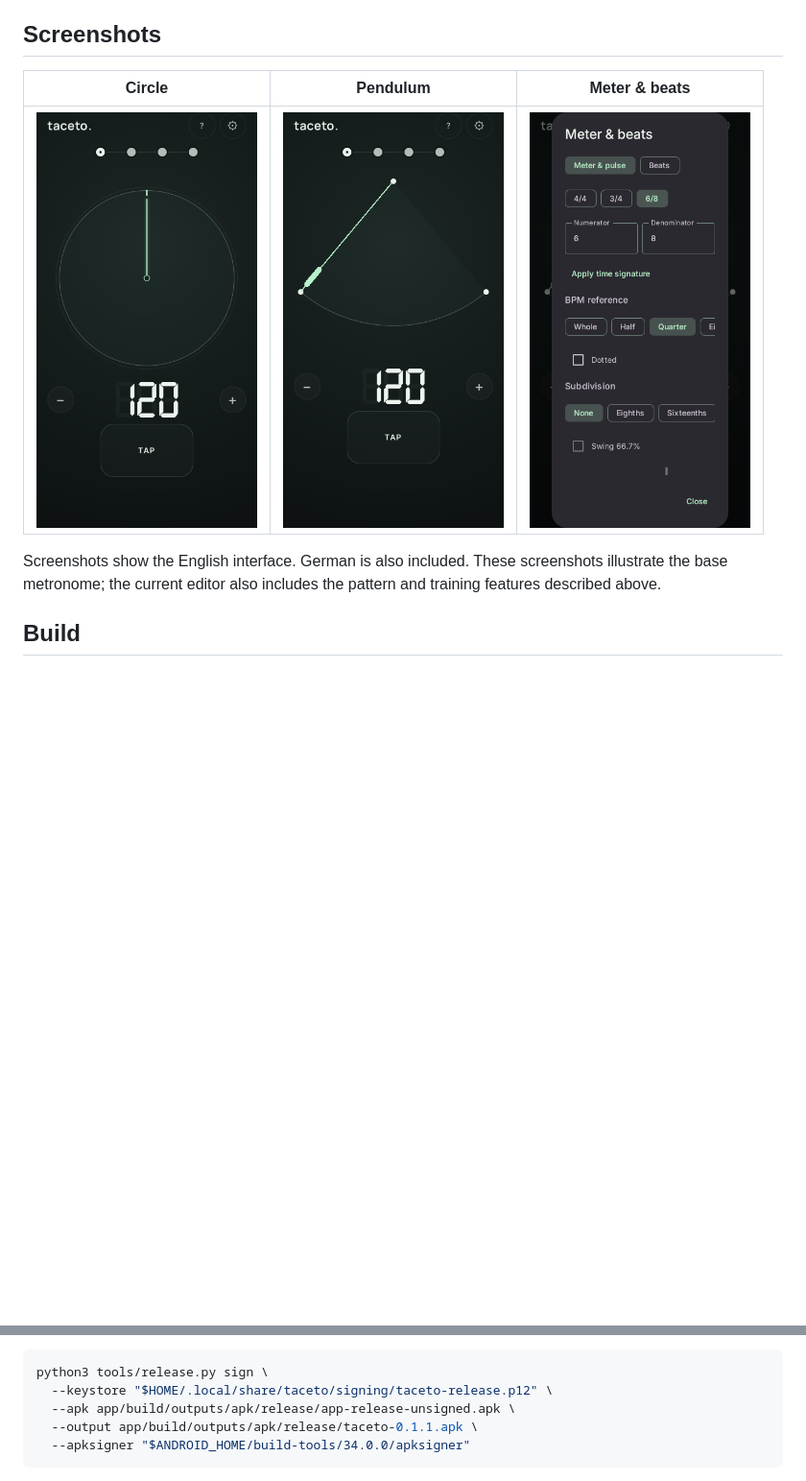
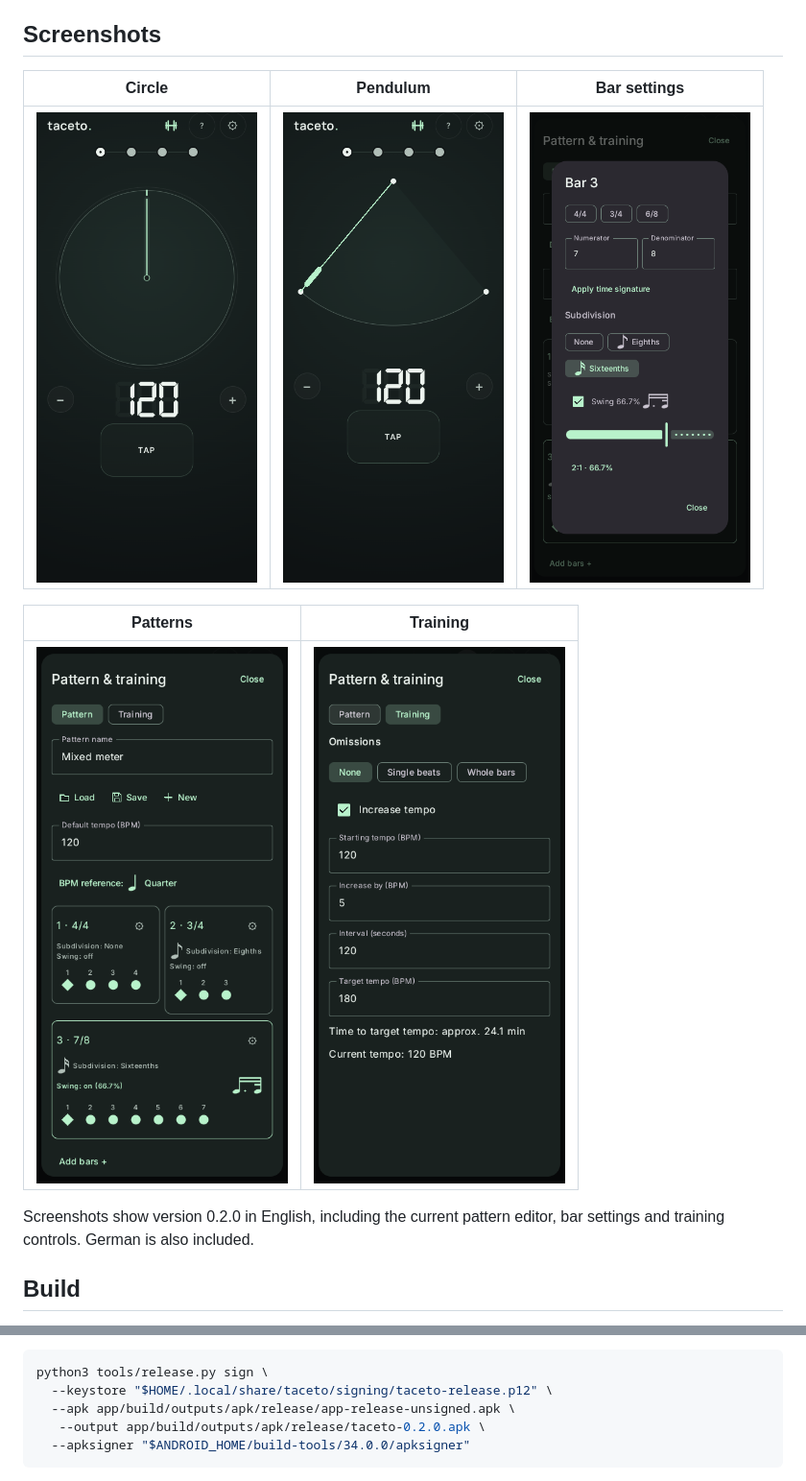
Before and after one commit to chubacca-dev/taceto-metronome, a Markdown page: README.md, 2 parts joined by grey strips. Shown at 96% size. GitHub-like rendering; pictures changed too: docs/screenshots/circle.png, docs/screenshots/meter.png, docs/screenshots/patterns.png (added); blank space fills up the shorter version.

Commit message:
Refresh README screenshots for version 0.2.0

````diff
--- a/README.md
+++ b/README.md
@@ -30,5 +30,5 @@ A dumbbell in the main header indicates enabled training options and opens them.
 
 ## Screenshots
 
-| Circle | Pendulum | Meter & beats |
+| Circle | Pendulum | Bar settings |
 | :---: | :---: | :---: |
@@ -36,7 +36,10 @@ A dumbbell in the main header indicates enabled training options and opens them.
 
-Screenshots show the English interface. German is also included.
-These screenshots illustrate the base metronome; the current editor also includes
-the pattern and training features described above.
+| Patterns | Training |
+| :---: | :---: |
+| <img src="docs/screenshots/patterns.png" alt="Named mixed-meter pattern with wrapped bars, three-state beats and individual rhythm settings" width="300"> | <img src="docs/screenshots/training.png" alt="Training controls with automatic tempo increases and estimated duration to the target tempo" width="300"> |
+
+Screenshots show version 0.2.0 in English, including the current pattern editor,
+bar settings and training controls. German is also included.
 
 ## Build
 
@@ -73,7 +76,7 @@ Build an unsigned APK with `./gradlew :app:assembleRelease`, then sign it:
 python3 tools/release.py sign \
   --keystore "$HOME/.local/share/taceto/signing/taceto-release.p12" \
   --apk app/build/outputs/apk/release/app-release-unsigned.apk \
-  --output app/build/outputs/apk/release/taceto-0.1.1.apk \
+   --output app/build/outputs/apk/release/taceto-0.2.0.apk \
   --apksigner "$ANDROID_HOME/build-tools/34.0.0/apksigner"
 ```
 
````
Also changed, not shown: other parts of README.md (+1 -1 lines).
